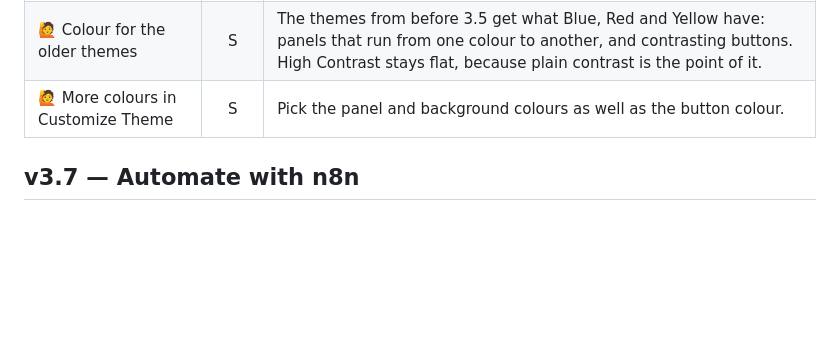
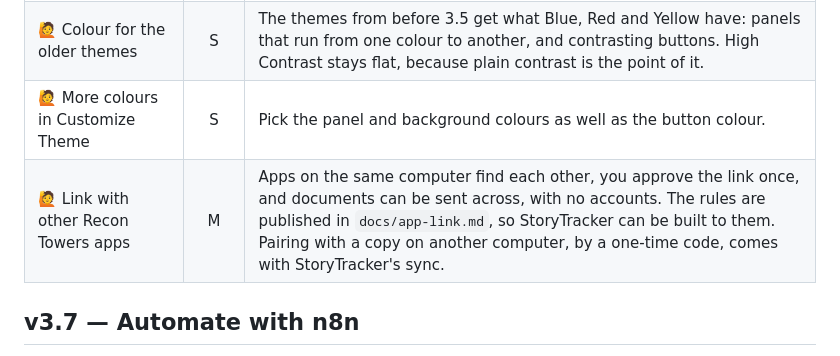
Before and after one commit to neogentrics/neo-markdown-reader, a Markdown page: ROADMAP.md, the part around the change. Rendered like a GitHub page; blank space fills up the shorter version.

Commit message:
Roadmap: a link with other Recon Towers apps joins v3.6
Co-Authored-By: Claude Opus 5.5 <noreply@anthropic.com>

```diff
--- a/ROADMAP.md
+++ b/ROADMAP.md
@@ -259,6 +259,7 @@ updates itself from here on.
 | Flashcards & quizzes | M | Turn definitions, or `Q:` / `A:` lines, into flashcards with spaced repetition. AI (optional) can draft questions from a chapter. |
 | 🙋 Colour for the older themes | S | The themes from before 3.5 get what Blue, Red and Yellow have: panels that run from one colour to another, and contrasting buttons. High Contrast stays flat, because plain contrast is the point of it. |
 | 🙋 More colours in Customize Theme | S | Pick the panel and background colours as well as the button colour. |
+| 🙋 Link with other Recon Towers apps | M | Apps on the same computer find each other, you approve the link once, and documents can be sent across, with no accounts. The rules are published in `docs/app-link.md`, so StoryTracker can be built to them. Pairing with a copy on another computer, by a one-time code, comes with StoryTracker's sync. |
 
 ## v3.7 — Automate with n8n
 
```
